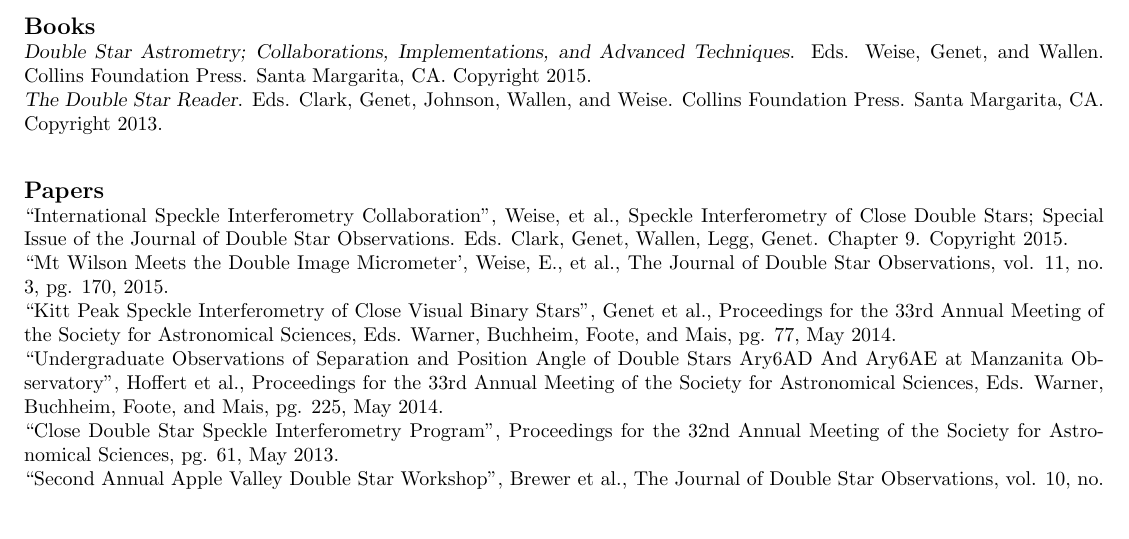
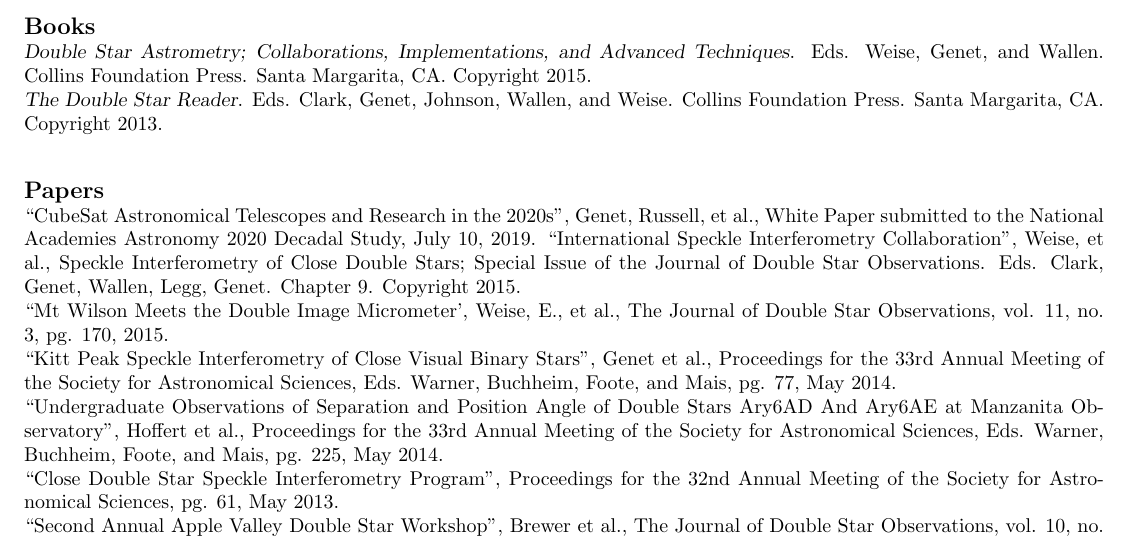
Before and after one commit to ericdweise/resume, a LaTeX CV (curriculum-vitae.tex, which reads sections/publications.tex): part of page 2 of 3, cut so that both start at the same text, the shorter picture padded with empty space. Compiled offline with pdfLaTeX.

Commit message:
Added cubesat astro paper to publications

```diff
--- a/sections/publications.tex
+++ b/sections/publications.tex
@@ -13,6 +13,10 @@
     {2013}
 
 \subsection{Papers}
+``CubeSat Astronomical Telescopes and Research in the 2020s'',
+    Genet, Russell, et al.,
+    White Paper submitted to the National Academies Astronomy 2020 Decadal Study,
+    July 10, 2019.
 ``International Speckle Interferometry Collaboration'',
     Weise, et al.,
     Speckle Interferometry of Close Double Stars; Special Issue of the Journal of Double Star Observations.
```
